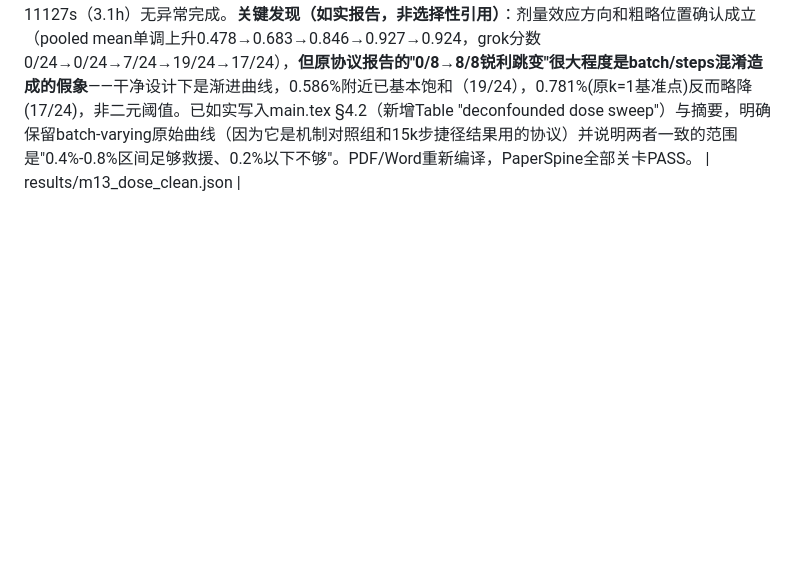
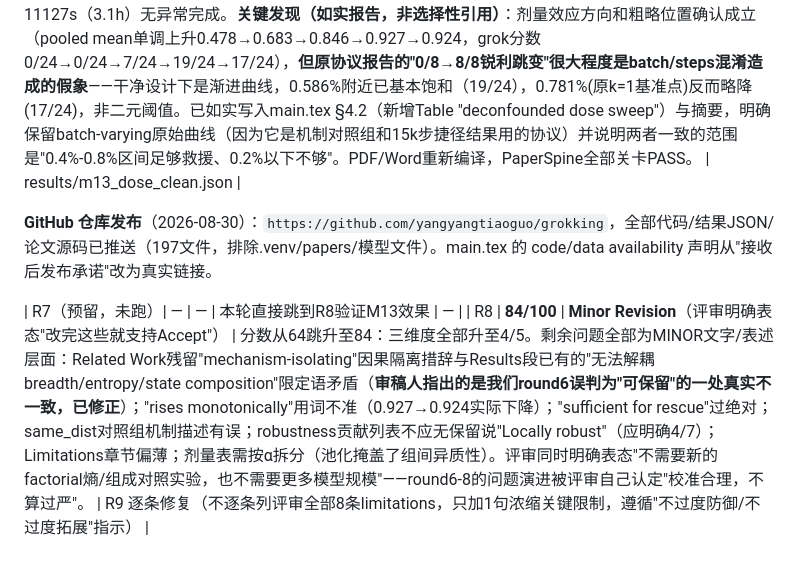
Before and after one commit to yangyangtiaoguo/grokking, a Markdown page: refine-logs/EXPERIMENT_TRACKER.md, the part around the change. GitHub-like rendering; blank space fills up the shorter version.

Commit message:
Update experiment tracker with round-8 review score jump (64 -> 84/100)
Co-Authored-By: Claude Sonnet 5 <noreply@anthropic.com>

```diff
--- a/refine-logs/EXPERIMENT_TRACKER.md
+++ b/refine-logs/EXPERIMENT_TRACKER.md
@@ -65,3 +65,8 @@
 | R6 | 64/100 | Major Revision（**无CRITICAL遗留**） | 剩余：dose/batch混淆（MAJOR）、robustness"7/8/9"三种计数自相矛盾+confirmed缺乏统一判据（自查发现，非审稿人原话）、modadd/Dyck-1序列化细节不足 | 审稿人被要求反思自身round5是否过严，主动确认10项无需再提 |
 
 **M13 剂量解混淆实验**（2026-08-28，回应R6 MAJOR-1）：固定batch=128、steps=60000（与主任务协议完全一致），用"每步以概率q替换1个slot为均匀采样状态"实现分数期望剂量q/128，彻底避免原M8a协议里batch size与更新步数随剂量变化的混淆。q∈{0.1,0.25,0.5,0.75,1.0}×α∈{2.5,2.75,3.0}×8 seeds=120 runs，11127s（3.1h）无异常完成。**关键发现（如实报告，非选择性引用）**：剂量效应方向和粗略位置确认成立（pooled mean单调上升0.478→0.683→0.846→0.927→0.924，grok分数0/24→0/24→7/24→19/24→17/24），**但原协议报告的"0/8→8/8锐利跳变"很大程度是batch/steps混淆造成的假象**——干净设计下是渐进曲线，0.586%附近已基本饱和（19/24），0.781%(原k=1基准点)反而略降(17/24)，非二元阈值。已如实写入main.tex §4.2（新增Table "deconfounded dose sweep"）与摘要，明确保留batch-varying原始曲线（因为它是机制对照组和15k步捷径结果用的协议）并说明两者一致的范围是"0.4%-0.8%区间足够救援、0.2%以下不够"。PDF/Word重新编译，PaperSpine全部关卡PASS。 | results/m13_dose_clean.json |
+
+**GitHub 仓库发布**（2026-08-30）：`https://github.com/yangyangtiaoguo/grokking`，全部代码/结果JSON/论文源码已推送（197文件，排除.venv/papers/模型文件）。main.tex 的 code/data availability 声明从"接收后发布承诺"改为真实链接。
+
+| R7（预留，未跑）| — | — | 本轮直接跳到R8验证M13效果 | — |
+| R8 | **84/100** | **Minor Revision**（评审明确表态"改完这些就支持Accept"） | 分数从64跳升至84：三维度全部升至4/5。剩余问题全部为MINOR文字/表述层面：Related Work残留"mechanism-isolating"因果隔离措辞与Results段已有的"无法解耦breadth/entropy/state composition"限定语矛盾（**审稿人指出的是我们round6误判为"可保留"的一处真实不一致，已修正**）；"rises monotonically"用词不准（0.927→0.924实际下降）；"sufficient for rescue"过绝对；same_dist对照组机制描述有误；robustness贡献列表不应无保留说"Locally robust"（应明确4/7）；Limitations章节偏薄；剂量表需按α拆分（池化掩盖了组间异质性）。评审同时明确表态"不需要新的factorial熵/组成对照实验，也不需要更多模型规模"——round6-8的问题演进被评审自己认定"校准合理，不算过严"。 | R9 逐条修复（不逐条列评审全部8条limitations，只加1句浓缩关键限制，遵循"不过度防御/不过度拓展"指示） |
```
